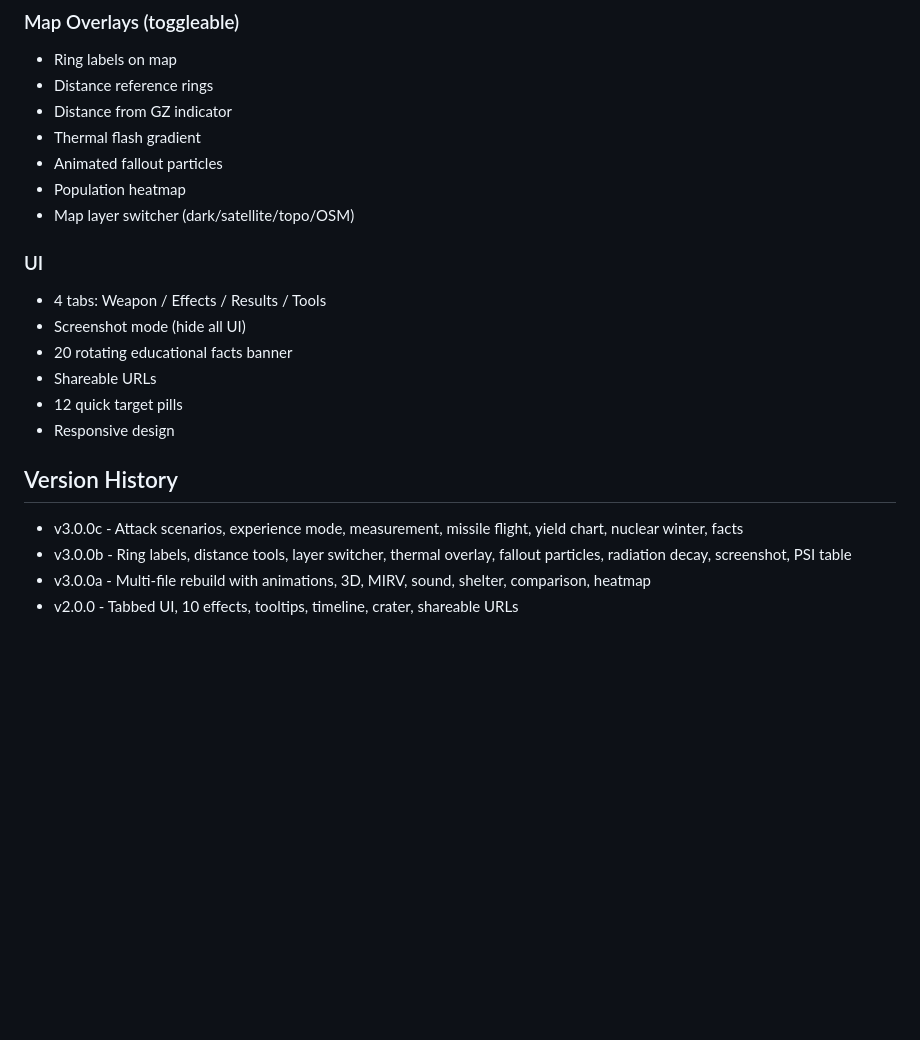
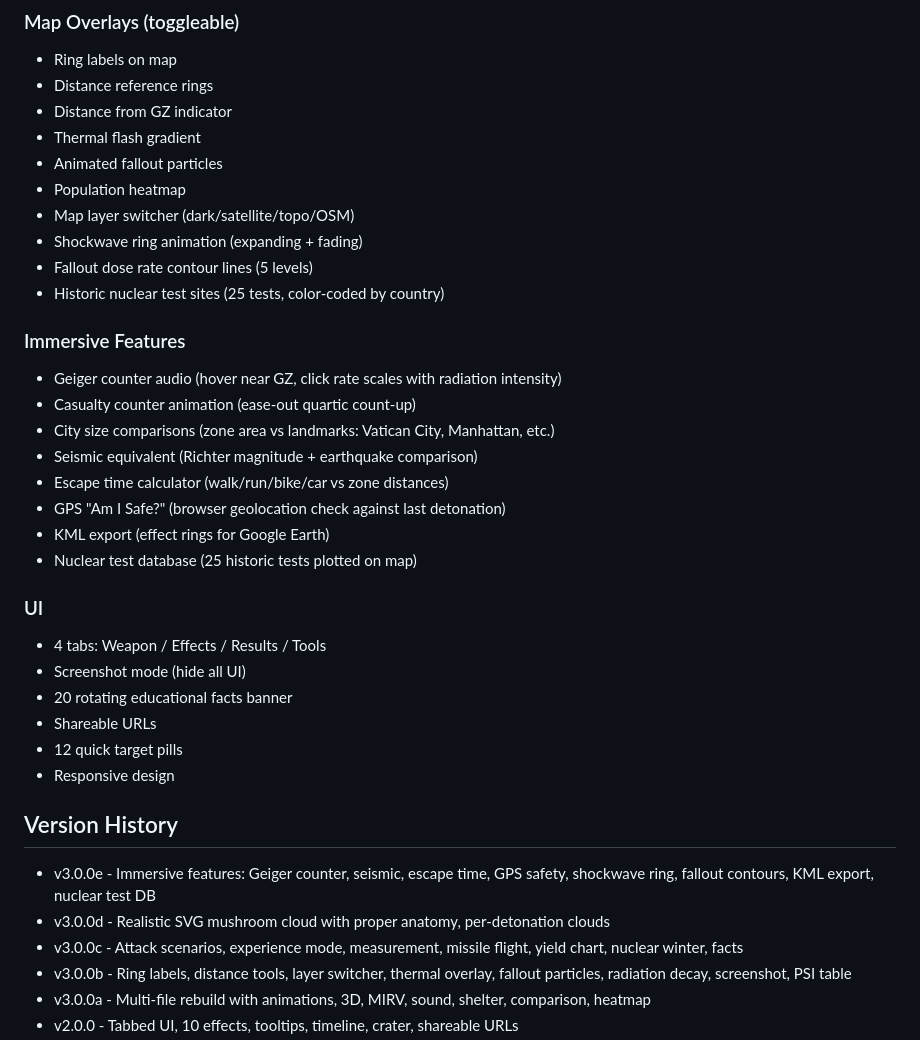
Before and after one commit to SysAdminDoc/NukeMap, a Markdown page: CLAUDE.md, the part around one of its changes. GitHub-like rendering; blank space fills up the shorter version.

```diff
--- a/CLAUDE.md
+++ b/CLAUDE.md
@@ -69,6 +71,19 @@ build.py              Offline bundler
 - Animated fallout particles
 - Population heatmap
 - Map layer switcher (dark/satellite/topo/OSM)
+- Shockwave ring animation (expanding + fading)
+- Fallout dose rate contour lines (5 levels)
+- Historic nuclear test sites (25 tests, color-coded by country)
+
+### Immersive Features
+- Geiger counter audio (hover near GZ, click rate scales with radiation intensity)
+- Casualty counter animation (ease-out quartic count-up)
+- City size comparisons (zone area vs landmarks: Vatican City, Manhattan, etc.)
+- Seismic equivalent (Richter magnitude + earthquake comparison)
+- Escape time calculator (walk/run/bike/car vs zone distances)
+- GPS "Am I Safe?" (browser geolocation check against last detonation)
+- KML export (effect rings for Google Earth)
+- Nuclear test database (25 historic tests plotted on map)
 
 ### UI
 - 4 tabs: Weapon / Effects / Results / Tools
@@ -79,6 +94,8 @@ build.py              Offline bundler
 - Responsive design
 
 ## Version History
+- v3.0.0e - Immersive features: Geiger counter, seismic, escape time, GPS safety, shockwave ring, fallout contours, KML export, nuclear test DB
+- v3.0.0d - Realistic SVG mushroom cloud with proper anatomy, per-detonation clouds
 - v3.0.0c - Attack scenarios, experience mode, measurement, missile flight, yield chart, nuclear winter, facts
 - v3.0.0b - Ring labels, distance tools, layer switcher, thermal overlay, fallout particles, radiation decay, screenshot, PSI table
 - v3.0.0a - Multi-file rebuild with animations, 3D, MIRV, sound, shelter, comparison, heatmap
```
Also changed, not shown: other parts of CLAUDE.md (+9 -7 lines).
